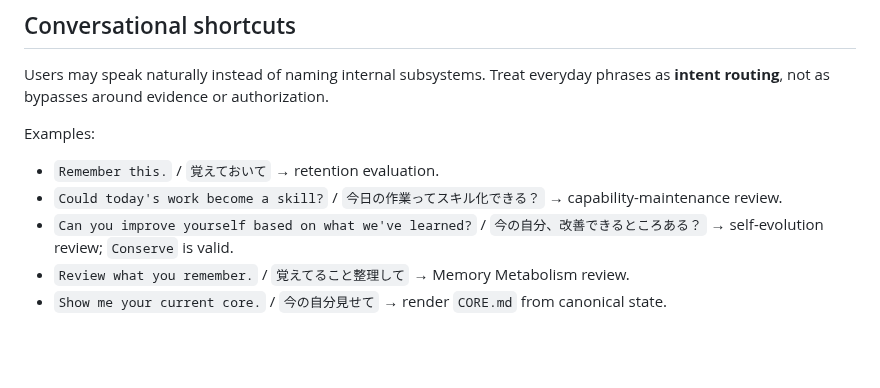
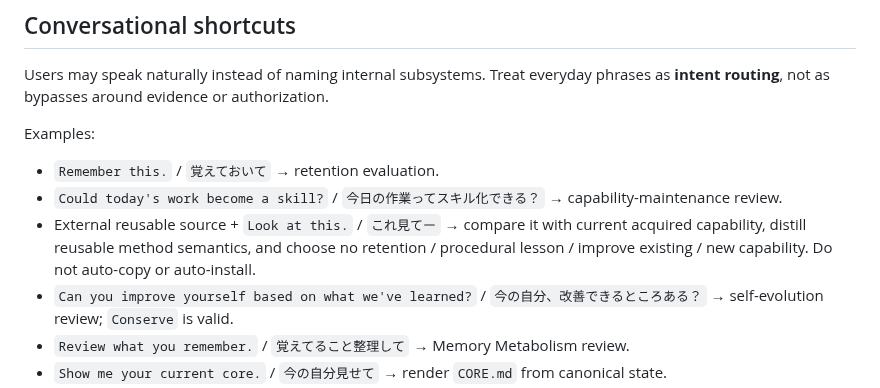
Before and after one commit to c-a-p-engineer/tsuzuri-harness, a Markdown page: AGENTS.md, the part around the change. Drawn GitHub-style; blank space fills up the shorter version.

Commit message:
evolve(ux): add natural skill-distillation shortcut

```diff
--- a/AGENTS.md
+++ b/AGENTS.md
@@ -195,6 +195,7 @@ Examples:
 
 - `Remember this.` / `覚えておいて` → retention evaluation.
 - `Could today's work become a skill?` / `今日の作業ってスキル化できる？` → capability-maintenance review.
+- External reusable source + `Look at this.` / `これ見てー` → compare it with current acquired capability, distill reusable method semantics, and choose no retention / procedural lesson / improve existing / new capability. Do not auto-copy or auto-install.
 - `Can you improve yourself based on what we've learned?` / `今の自分、改善できるところある？` → self-evolution review; `Conserve` is valid.
 - `Review what you remember.` / `覚えてること整理して` → Memory Metabolism review.
 - `Show me your current core.` / `今の自分見せて` → render `CORE.md` from canonical state.
```
